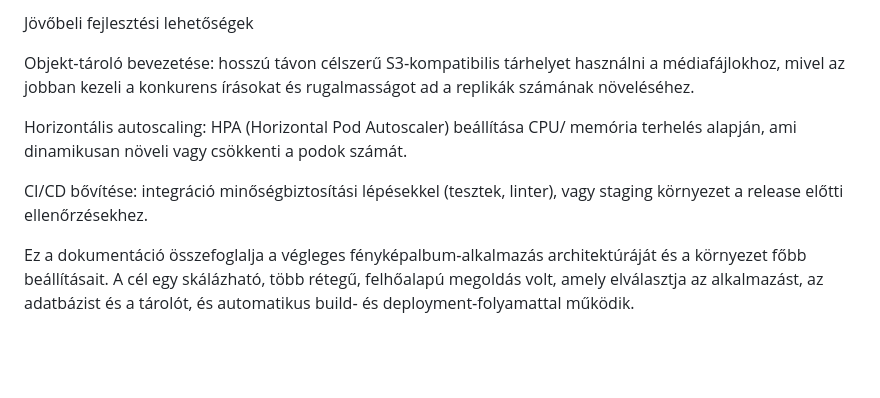
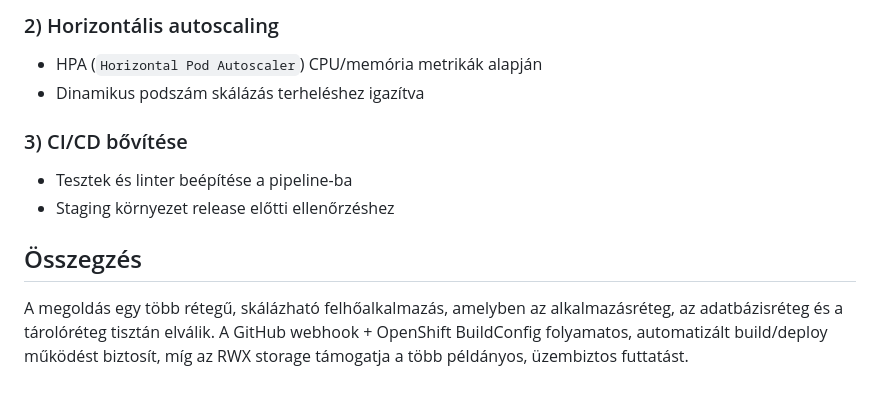
Before and after one commit to stefflermateBME/photoalbum, a Markdown page: README.md, the part around one of its changes. Drawn GitHub-style; blank space fills up the shorter version.

```diff
--- a/README.md
+++ b/README.md
@@ -98,10 +141,14 @@ A Neon Postgres szolgáltatás a klaszteren kívül fut, független hoszton. Az
 
-Jövőbeli fejlesztési lehetőségek
+### 2) Horizontális autoscaling
 
-Objekt‑tároló bevezetése: hosszú távon célszerű S3‑kompatibilis tárhelyet használni a médiafájlokhoz, mivel az jobban kezeli a konkurens írásokat és rugalmasságot ad a replikák számának növeléséhez.
+- HPA (`Horizontal Pod Autoscaler`) CPU/memória metrikák alapján
+- Dinamikus podszám skálázás terheléshez igazítva
 
-Horizontális autoscaling: HPA (Horizontal Pod Autoscaler) beállítása CPU/ memória terhelés alapján, ami dinamikusan növeli vagy csökkenti a podok számát.
+### 3) CI/CD bővítése
 
-CI/CD bővítése: integráció minőségbiztosítási lépésekkel (tesztek, linter), vagy staging környezet a release előtti ellenőrzésekhez.
+- Tesztek és linter beépítése a pipeline-ba
+- Staging környezet release előtti ellenőrzéshez
 
-Ez a dokumentáció összefoglalja a végleges fényképalbum‑alkalmazás architektúráját és a környezet főbb beállításait. A cél egy skálázható, több rétegű, felhőalapú megoldás volt, amely elválasztja az alkalmazást, az adatbázist és a tárolót, és automatikus build‑ és deployment‑folyamattal működik.
+## Összegzés
+
+A megoldás egy több rétegű, skálázható felhőalkalmazás, amelyben az alkalmazásréteg, az adatbázisréteg és a tárolóréteg tisztán elválik. A GitHub webhook + OpenShift BuildConfig folyamatos, automatizált build/deploy működést biztosít, míg az RWX storage támogatja a több példányos, üzembiztos futtatást.
```
Also changed, not shown: other parts of README.md (+99 -56 lines).
